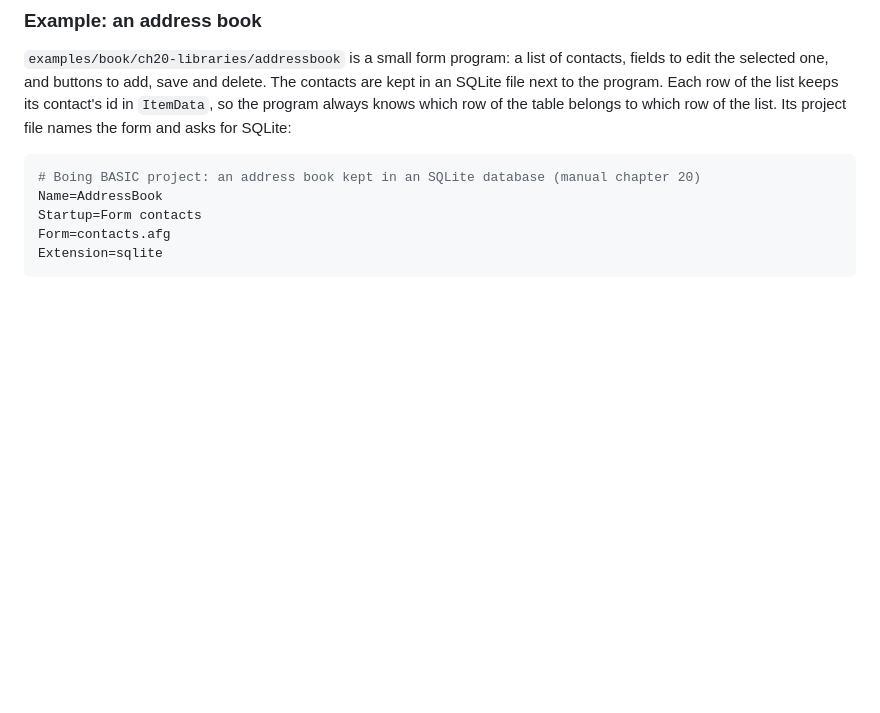
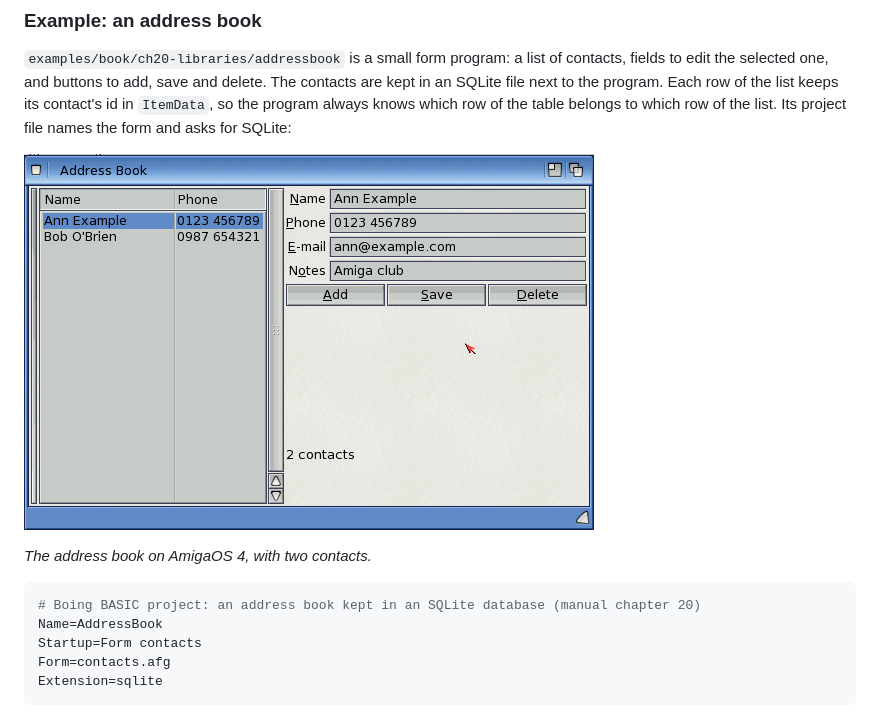
Before and after one commit to geekychris/boing-basic, a Markdown page: docs/manual/20-libraries.md, the part around the change. GitHub-like rendering; pictures changed too: docs/manual/images/addressbook.png (added); blank space fills up the shorter version.

Commit message:
manual: the address book on the m1c guest (with the column fix of #50)
Co-Authored-By: Claude Opus 5.5 <noreply@anthropic.com>

````diff
--- a/docs/manual/20-libraries.md
+++ b/docs/manual/20-libraries.md
@@ -3919,6 +3919,10 @@ to edit the selected one, and buttons to add, save and delete. The contacts are
 SQLite file next to the program. Each row of the list keeps its contact's id in `ItemData`, so
 the program always knows which row of the table belongs to which row of the list. Its project
 file names the form and asks for SQLite:
+
+![The address book on AmigaOS 4](images/addressbook.png)
+
+*The address book on AmigaOS 4, with two contacts.*
 
 ```ini
 # Boing BASIC project: an address book kept in an SQLite database (manual chapter 20)
````
Also changed, not shown: 1 other file.
